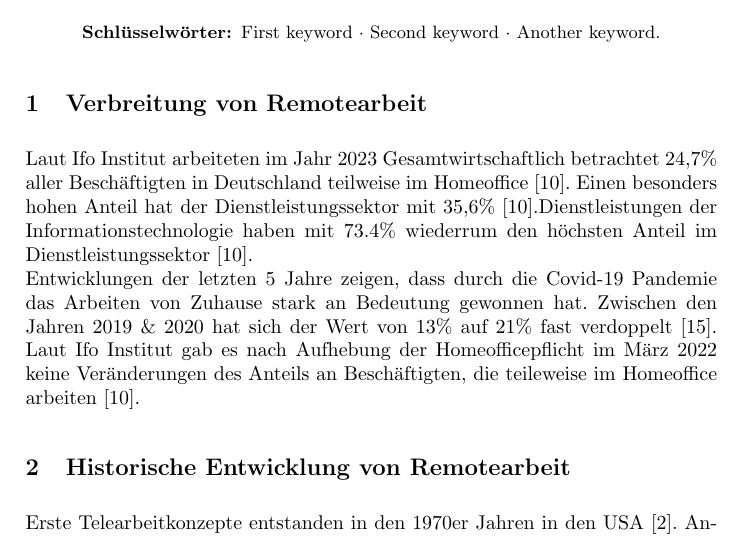
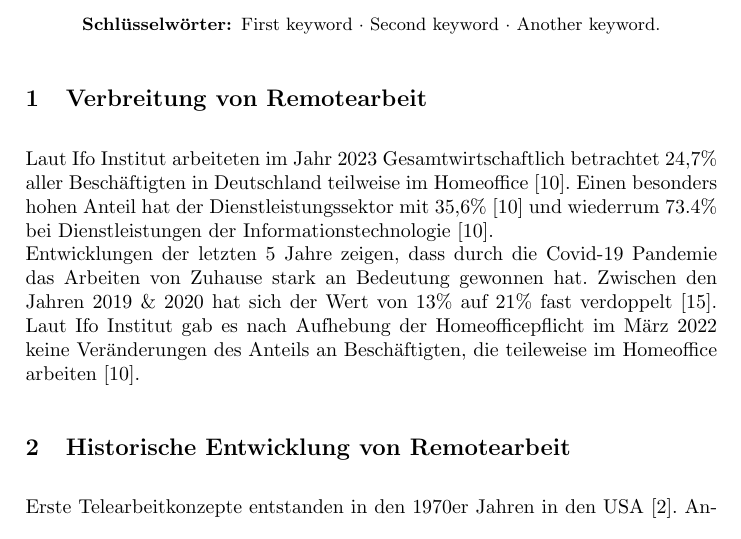
Before and after one commit to msi-se/itm-remote-work, a LaTeX paper (paper/paper.tex): part of page 1 of 5, cut so that both start at the same text. Compiled offline with pdfLaTeX.

Commit message:
Kürzungen 2.0

```diff
--- a/paper/paper.tex
+++ b/paper/paper.tex
@@ -32,7 +32,7 @@ The abstract should briefly summarize the contents of the paper in
 \end{abstract}
 
 \section{Verbreitung von Remotearbeit}
-Laut Ifo Institut arbeiteten im Jahr 2023 Gesamtwirtschaftlich betrachtet 24,7\% aller Beschäftigten in Deutschland teilweise im Homeoffice\cite{ifo23}. Einen besonders hohen Anteil hat der Dienstleistungssektor mit 35,6\%\cite{ifo23}.Dienstleistungen der Informationstechnologie haben mit 73.4\% wiederrum den höchsten Anteil im Dienstleistungssektor\cite{ifo23}.\\
+Laut Ifo Institut arbeiteten im Jahr 2023 Gesamtwirtschaftlich betrachtet 24,7\% aller Beschäftigten in Deutschland teilweise im Homeoffice\cite{ifo23}. Einen besonders hohen Anteil hat der Dienstleistungssektor mit 35,6\%\cite{ifo23} und wiederrum 73.4\% bei Dienstleistungen der Informationstechnologie\cite{ifo23}.\\
 Entwicklungen der letzten 5 Jahre zeigen, dass durch die Covid-19 Pandemie das Arbeiten von Zuhause stark an Bedeutung gewonnen hat. Zwischen den Jahren 2019 \& 2020 hat sich der Wert von 13\% auf 21\% fast verdoppelt\cite{statis23}. Laut Ifo Institut gab es nach Aufhebung der Homeofficepflicht im März 2022 keine Veränderungen des Anteils an Beschäftigten, die teileweise im Homeoffice arbeiten\cite{ifo23}.
 
 \section{Historische Entwicklung von Remotearbeit}
```
Also changed, not shown: paper/paper.pdf.
